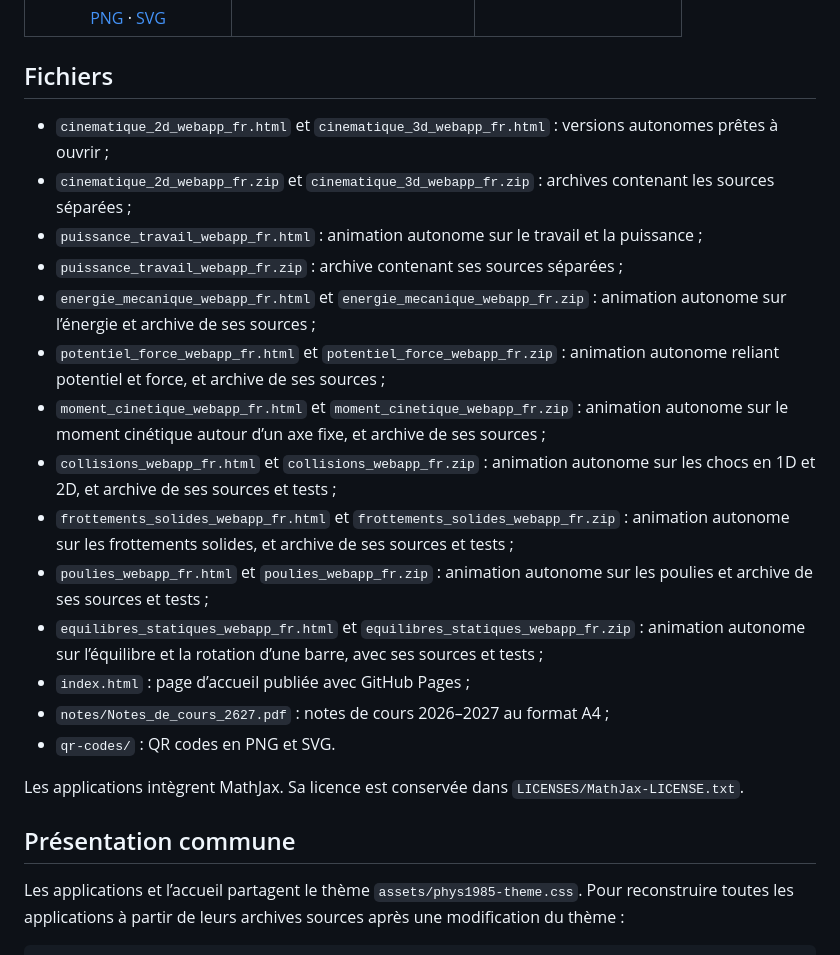
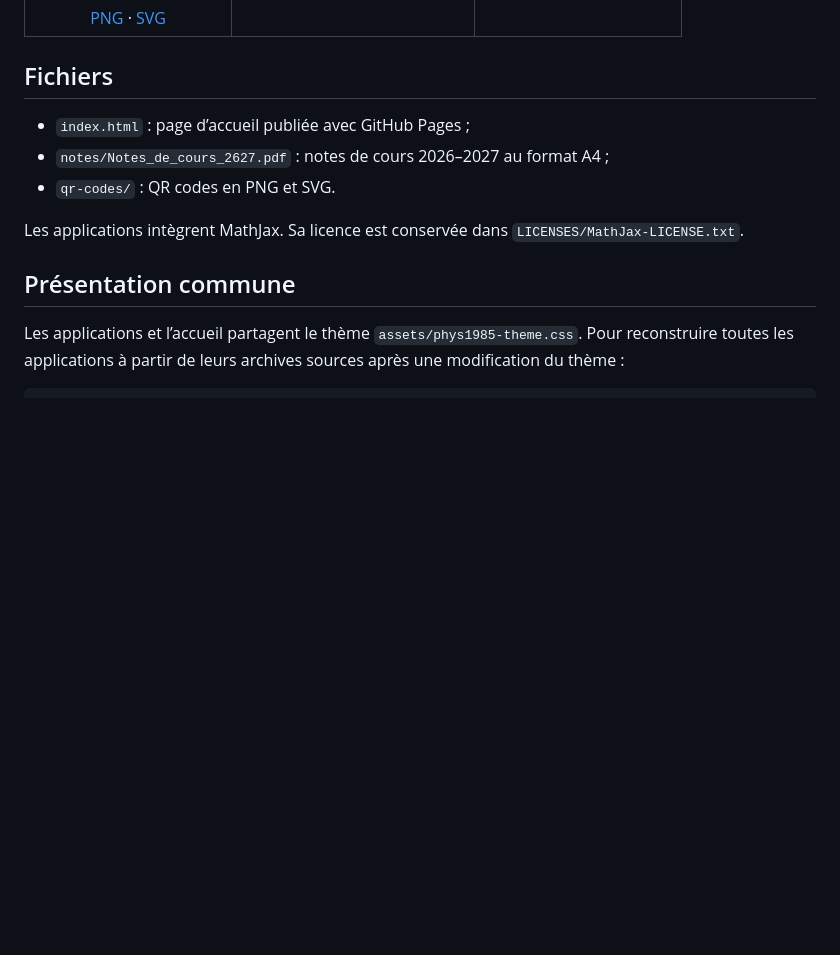
Before and after one commit to aenictusGitHub/PHYS1985, a Markdown page: README.md, the part around the change. Rendered like a GitHub page; blank space fills up the shorter version.

Commit message:
Update README to remove file descriptions
Removed descriptions of various web app files and animations.

```diff
--- a/README.md
+++ b/README.md
@@ -39,17 +39,6 @@ Cliquez sur un QR code pour ouvrir l’animation.
 
 ## Fichiers
 
-- `cinematique_2d_webapp_fr.html` et `cinematique_3d_webapp_fr.html` : versions autonomes prêtes à ouvrir ;
-- `cinematique_2d_webapp_fr.zip` et `cinematique_3d_webapp_fr.zip` : archives contenant les sources séparées ;
-- `puissance_travail_webapp_fr.html` : animation autonome sur le travail et la puissance ;
-- `puissance_travail_webapp_fr.zip` : archive contenant ses sources séparées ;
-- `energie_mecanique_webapp_fr.html` et `energie_mecanique_webapp_fr.zip` : animation autonome sur l’énergie et archive de ses sources ;
-- `potentiel_force_webapp_fr.html` et `potentiel_force_webapp_fr.zip` : animation autonome reliant potentiel et force, et archive de ses sources ;
-- `moment_cinetique_webapp_fr.html` et `moment_cinetique_webapp_fr.zip` : animation autonome sur le moment cinétique autour d’un axe fixe, et archive de ses sources ;
-- `collisions_webapp_fr.html` et `collisions_webapp_fr.zip` : animation autonome sur les chocs en 1D et 2D, et archive de ses sources et tests ;
-- `frottements_solides_webapp_fr.html` et `frottements_solides_webapp_fr.zip` : animation autonome sur les frottements solides, et archive de ses sources et tests ;
-- `poulies_webapp_fr.html` et `poulies_webapp_fr.zip` : animation autonome sur les poulies et archive de ses sources et tests ;
-- `equilibres_statiques_webapp_fr.html` et `equilibres_statiques_webapp_fr.zip` : animation autonome sur l’équilibre et la rotation d’une barre, avec ses sources et tests ;
 - `index.html` : page d’accueil publiée avec GitHub Pages ;
 - `notes/Notes_de_cours_2627.pdf` : notes de cours 2026–2027 au format A4 ;
 - `qr-codes/` : QR codes en PNG et SVG.
```
